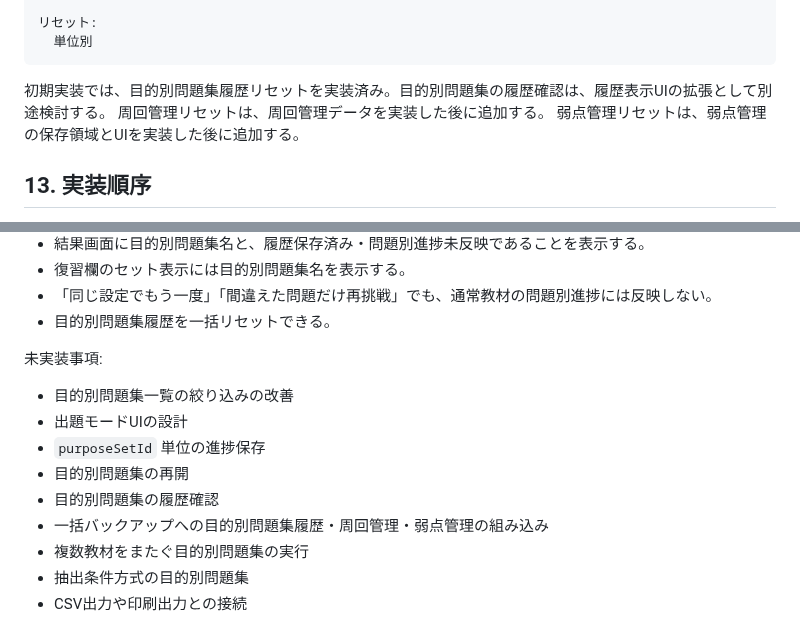
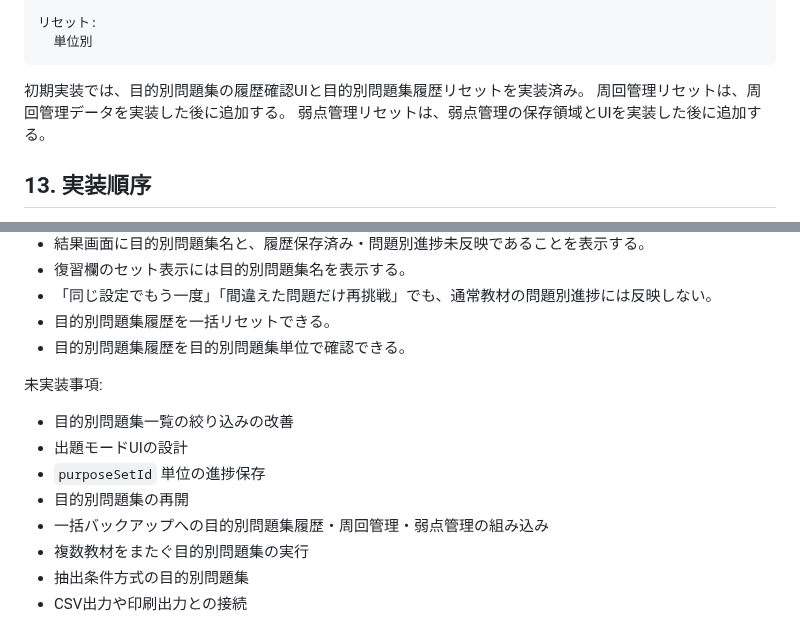
Before and after one commit to jera-takanabe/junior-study-trainer, a Markdown page: docs/design/purpose_set_runtime_design_v0_1.md, 2 parts joined by grey strips. Rendered like a GitHub page.

Commit message:
docs: update purpose history view status

```diff
--- a/docs/design/purpose_set_runtime_design_v0_1.md
+++ b/docs/design/purpose_set_runtime_design_v0_1.md
@@ -569,7 +569,7 @@
     リセット:
       単位別
 
-初期実装では、目的別問題集履歴リセットを実装済み。目的別問題集の履歴確認は、履歴表示UIの拡張として別途検討する。
+初期実装では、目的別問題集の履歴確認UIと目的別問題集履歴リセットを実装済み。
 周回管理リセットは、周回管理データを実装した後に追加する。
 弱点管理リセットは、弱点管理の保存領域とUIを実装した後に追加する。
 
@@ -619,6 +619,7 @@
 - 復習欄のセット表示には目的別問題集名を表示する。
 - 「同じ設定でもう一度」「間違えた問題だけ再挑戦」でも、通常教材の問題別進捗には反映しない。
 - 目的別問題集履歴を一括リセットできる。
+- 目的別問題集履歴を目的別問題集単位で確認できる。
 
 未実装事項:
 
@@ -626,7 +627,6 @@
 - 出題モードUIの設計
 - `purposeSetId` 単位の進捗保存
 - 目的別問題集の再開
-- 目的別問題集の履歴確認
 - 一括バックアップへの目的別問題集履歴・周回管理・弱点管理の組み込み
 - 複数教材をまたぐ目的別問題集の実行
 - 抽出条件方式の目的別問題集
```
